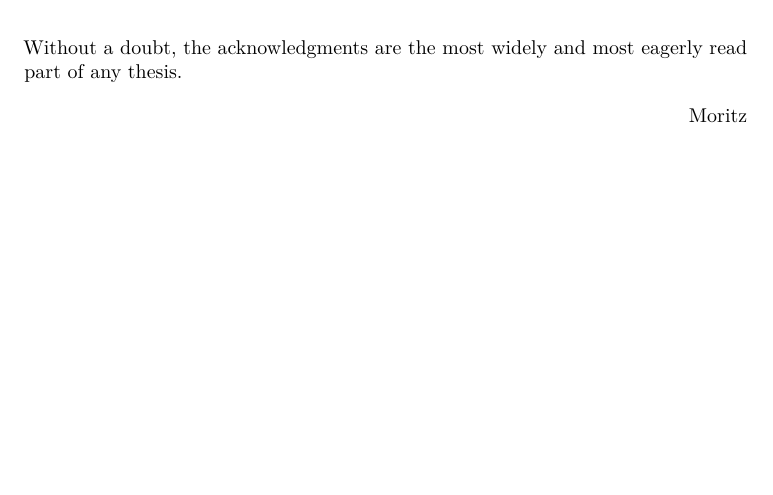
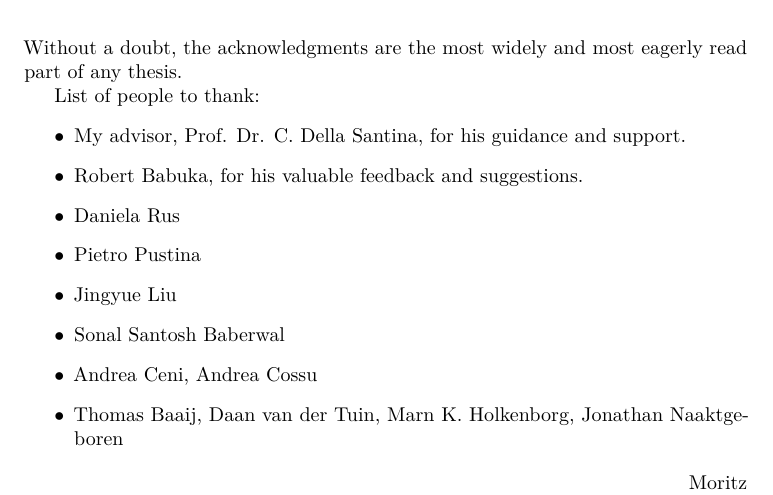
Before and after one commit to mstoelzle/phd-dissertation-maximilian-stoelzle, a LaTeX thesis (dissertation.tex, which reads acks/acks.tex): part of page 15 of 130, cut so that both start at the same text, the shorter picture padded with empty space. Compiled offline with LuaLaTeX; a missing font is replaced by an installed copy or a similar font.

Commit message:
Start list with people to acknowledge

```diff
--- a/acks/acks.tex
+++ b/acks/acks.tex
@@ -5,6 +5,18 @@
 Without a doubt, the acknowledgments are the most widely and most
 eagerly read part of any thesis.
 
+List of people to thank:
+\begin{itemize}
+    \item My advisor, Prof. Dr. C. Della Santina, for his guidance and support.
+    \item Robert Babuška, for his valuable feedback and suggestions.
+    \item Daniela Rus
+    \item Pietro Pustina
+    \item Jingyue Liu
+    \item Sonal Santosh Baberwal
+    \item Andrea Ceni, Andrea Cossu
+    \item Thomas Baaij, Daan van der Tuin, Marn K. Holkenborg, Jonathan Naaktgeboren
+\end{itemize}
+
 \begin{flushright}
 {\makeatletter\itshape
     Moritz \\
```
